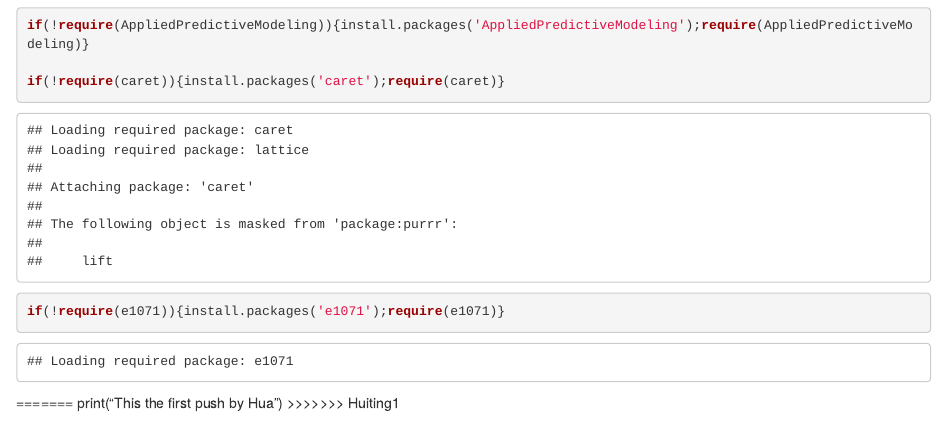
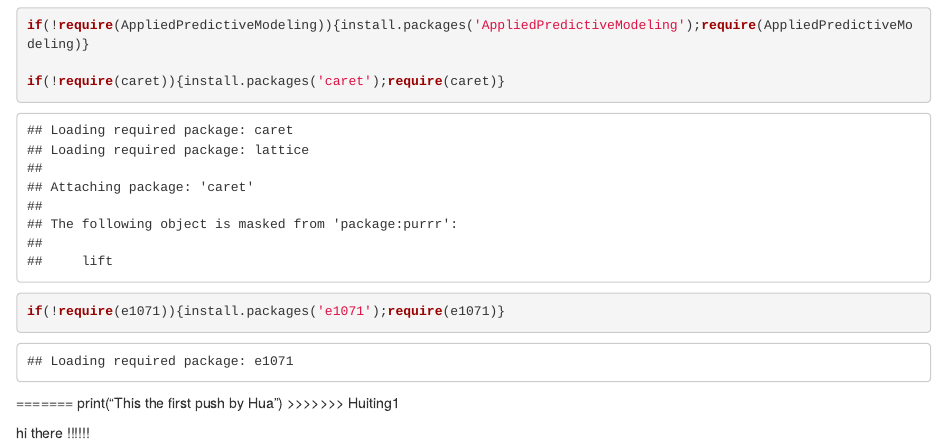
Before and after one commit to HuitingSheng/Lending-Club, an R Markdown document (Lending_club.Rmd): the page in a window 1100 px wide, from 1250 px down. Rendered offline with R 4.5, knitr and Pandoc, with nearby package versions; some code elsewhere in the file could not run offline.

Commit message:
hi there

```diff
--- a/Lending_club.Rmd
+++ b/Lending_club.Rmd
@@ -30,3 +30,6 @@
 =======
 print("This the first push by Hua")
 >>>>>>> Huiting1
+
+
+hi there !!!!!!
```
